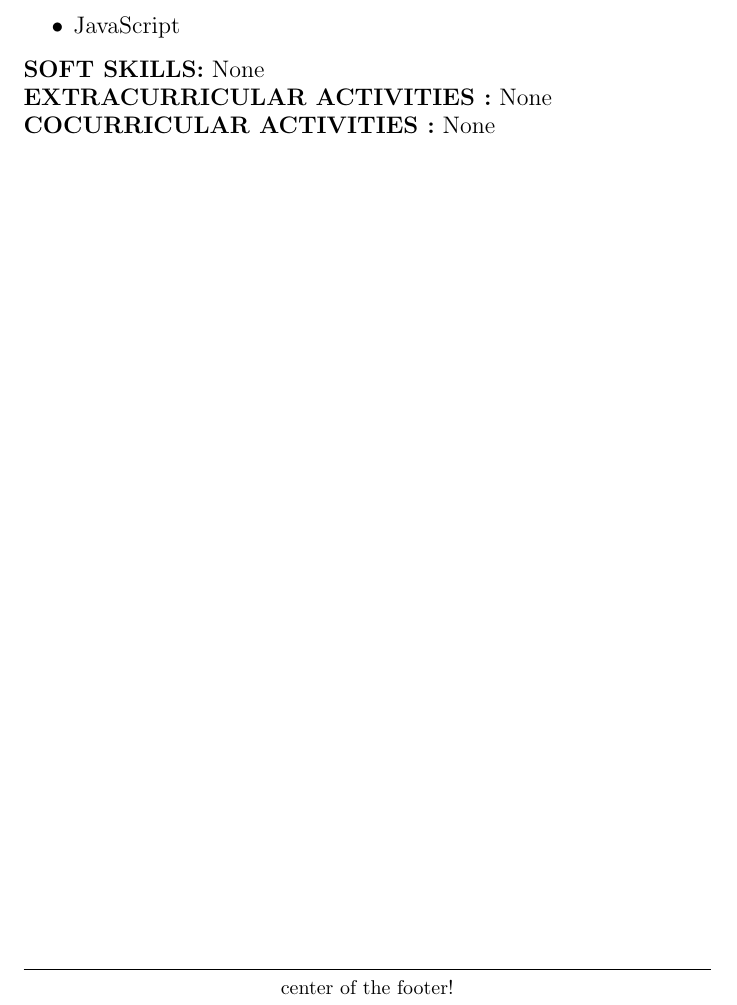
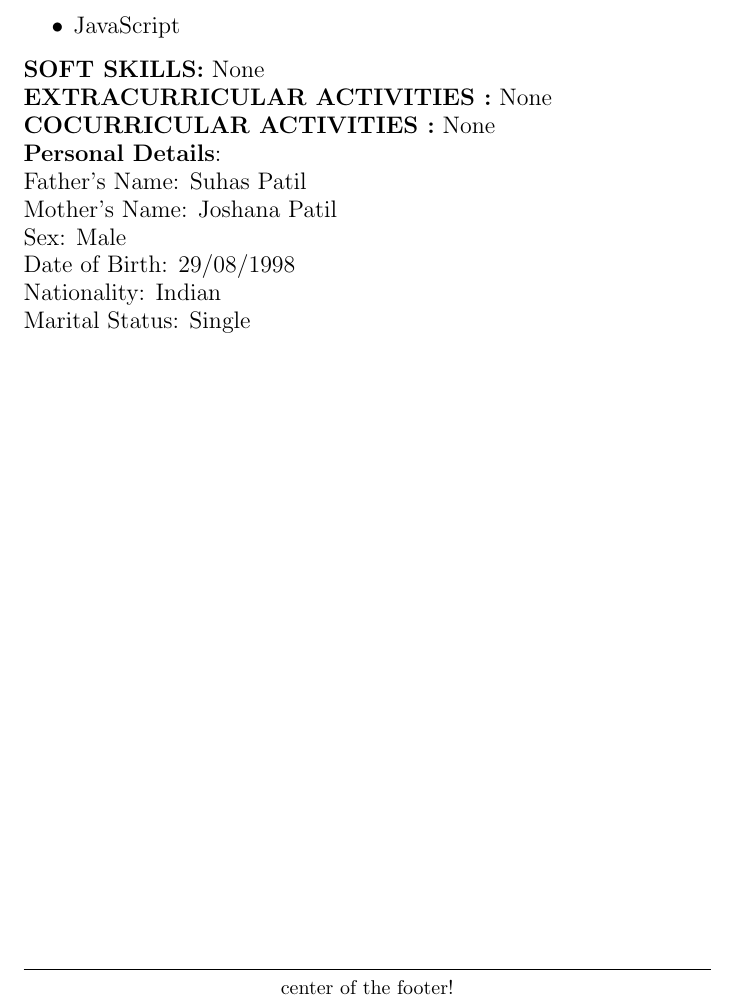
Before and after one commit to TusharPatil-98/Tushar_Resume, a LaTeX CV (resume.tex): part of page 2 of 2, cut so that both start at the same text. Compiled offline with pdfLaTeX.

Commit message:
Personal Details added

```diff
--- a/resume.tex
+++ b/resume.tex
@@ -103,6 +103,11 @@ None
 :}
 None
 \\
-
-
+\large \textbf{Personal Details}:\\
+Father’s Name: Suhas Patil \\
+Mother’s Name: Joshana Patil \\
+Sex: Male \\
+Date of Birth: 29/08/1998 \\
+Nationality: Indian \\
+Marital Status: Single \\
 \end{document}
```
Also changed, not shown: resume.pdf, 2 other files.
